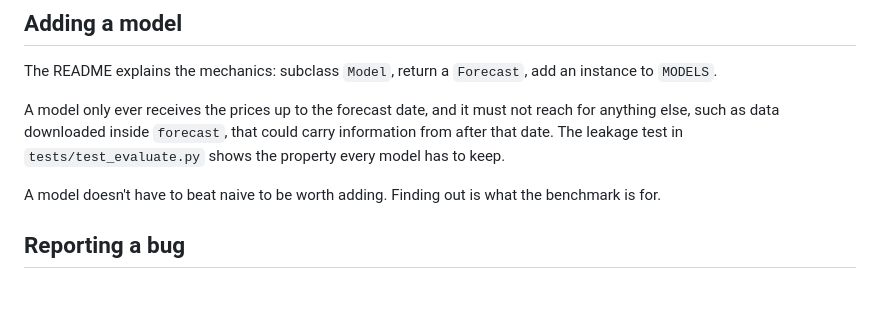
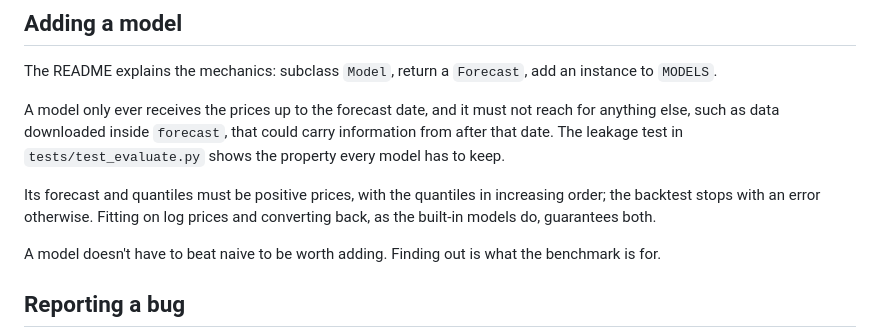
Before and after one commit to adeelbandesha/backcast, a Markdown page: CONTRIBUTING.md, the part around the change. Rendered like a GitHub page; blank space fills up the shorter version.

```diff
--- a/CONTRIBUTING.md
+++ b/CONTRIBUTING.md
@@ -41,6 +41,9 @@ A model only ever receives the prices up to the forecast date, and it must not r
 downloaded inside `forecast`, that could carry information from after that date. The leakage test in
 `tests/test_evaluate.py` shows the property every model has to keep.
 
+Its forecast and quantiles must be positive prices, with the quantiles in increasing order; the backtest stops
+with an error otherwise. Fitting on log prices and converting back, as the built-in models do, guarantees both.
+
 A model doesn't have to beat naive to be worth adding. Finding out is what the benchmark is for.
 
 ## Reporting a bug
```
Also changed, not shown: README.md (+32 -19 lines), docs/charts.png, docs/results.png, 10 other files.
